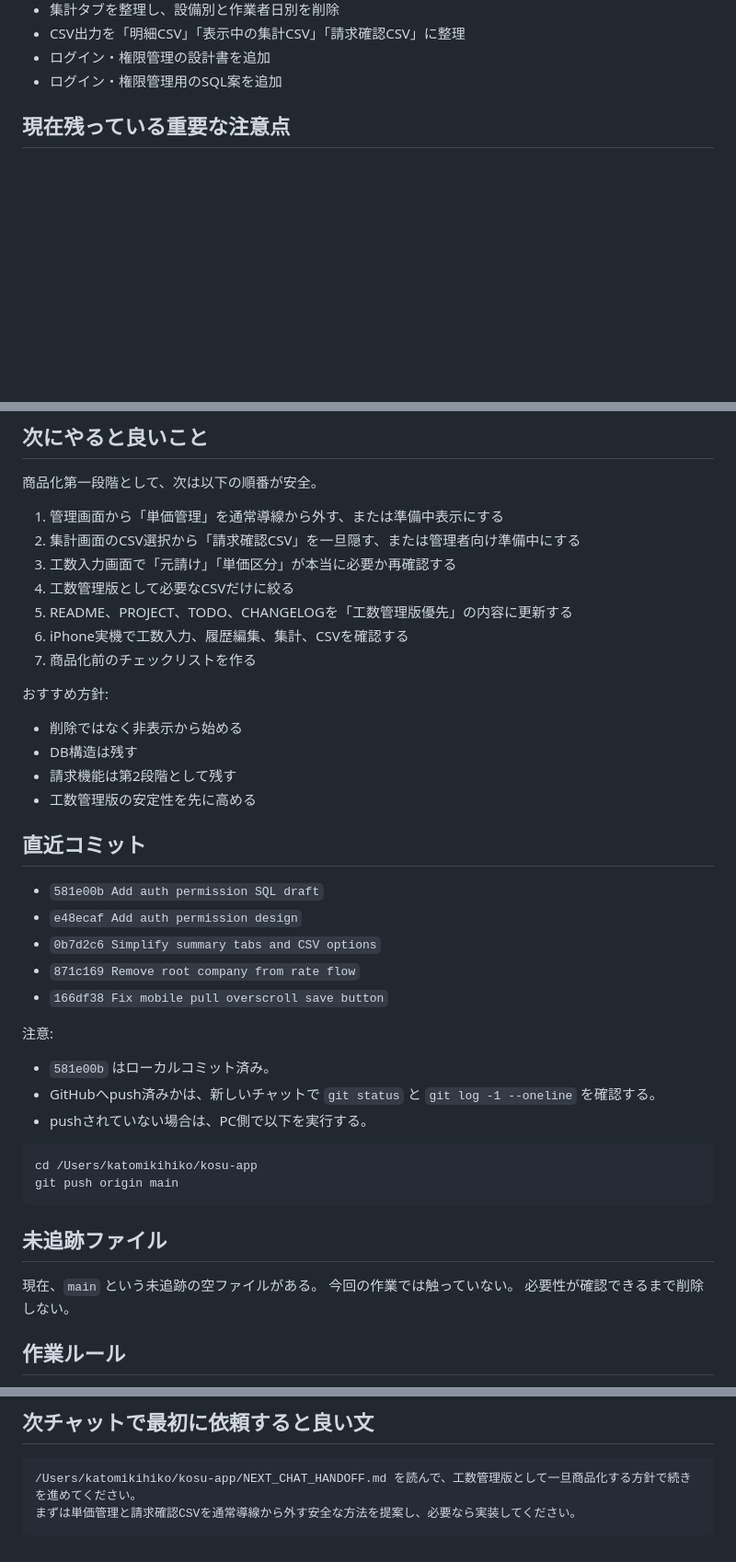
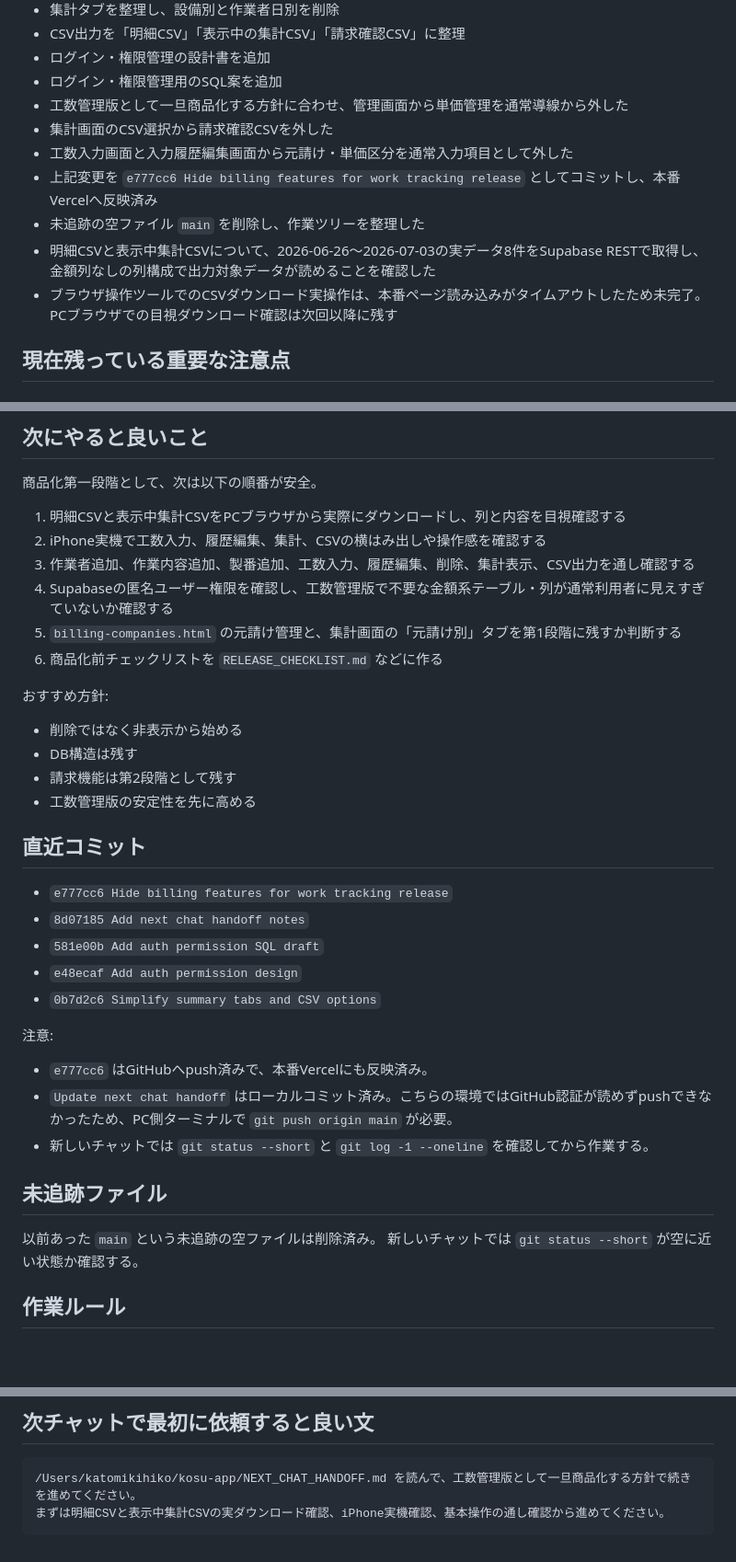
Before and after one commit to mikirealk17-cpu/kosu-app, a Markdown page: NEXT_CHAT_HANDOFF.md, 3 parts joined by grey strips. Shown at 92% size. GitHub-like rendering; blank space fills up the shorter version.

Commit message:
Update next chat handoff

````diff
--- a/NEXT_CHAT_HANDOFF.md
+++ b/NEXT_CHAT_HANDOFF.md
@@ -71,6 +71,13 @@
 - CSV出力を「明細CSV」「表示中の集計CSV」「請求確認CSV」に整理
 - ログイン・権限管理の設計書を追加
 - ログイン・権限管理用のSQL案を追加
+- 工数管理版として一旦商品化する方針に合わせ、管理画面から単価管理を通常導線から外した
+- 集計画面のCSV選択から請求確認CSVを外した
+- 工数入力画面と入力履歴編集画面から元請け・単価区分を通常入力項目として外した
+- 上記変更を `e777cc6 Hide billing features for work tracking release` としてコミットし、本番Vercelへ反映済み
+- 未追跡の空ファイル `main` を削除し、作業ツリーを整理した
+- 明細CSVと表示中集計CSVについて、2026-06-26〜2026-07-03の実データ8件をSupabase RESTで取得し、金額列なしの列構成で出力対象データが読めることを確認した
+- ブラウザ操作ツールでのCSVダウンロード実操作は、本番ページ読み込みがタイムアウトしたため未完了。PCブラウザでの目視ダウンロード確認は次回以降に残す
 
 ## 現在残っている重要な注意点
 
@@ -108,13 +115,12 @@
 
 商品化第一段階として、次は以下の順番が安全。
 
-1. 管理画面から「単価管理」を通常導線から外す、または準備中表示にする
-2. 集計画面のCSV選択から「請求確認CSV」を一旦隠す、または管理者向け準備中にする
-3. 工数入力画面で「元請け」「単価区分」が本当に必要か再確認する
-4. 工数管理版として必要なCSVだけに絞る
-5. README、PROJECT、TODO、CHANGELOGを「工数管理版優先」の内容に更新する
-6. iPhone実機で工数入力、履歴編集、集計、CSVを確認する
-7. 商品化前のチェックリストを作る
+1. 明細CSVと表示中集計CSVをPCブラウザから実際にダウンロードし、列と内容を目視確認する
+2. iPhone実機で工数入力、履歴編集、集計、CSVの横はみ出しや操作感を確認する
+3. 作業者追加、作業内容追加、製番追加、工数入力、履歴編集、削除、集計表示、CSV出力を通し確認する
+4. Supabaseの匿名ユーザー権限を確認し、工数管理版で不要な金額系テーブル・列が通常利用者に見えすぎていないか確認する
+5. `billing-companies.html` の元請け管理と、集計画面の「元請け別」タブを第1段階に残すか判断する
+6. 商品化前チェックリストを `RELEASE_CHECKLIST.md` などに作る
 
 おすすめ方針:
 
@@ -125,28 +131,22 @@
 
 ## 直近コミット
 
+- `e777cc6 Hide billing features for work tracking release`
+- `8d07185 Add next chat handoff notes`
 - `581e00b Add auth permission SQL draft`
 - `e48ecaf Add auth permission design`
 - `0b7d2c6 Simplify summary tabs and CSV options`
-- `871c169 Remove root company from rate flow`
-- `166df38 Fix mobile pull overscroll save button`
 
 注意:
 
-- `581e00b` はローカルコミット済み。
-- GitHubへpush済みかは、新しいチャットで `git status` と `git log -1 --oneline` を確認する。
-- pushされていない場合は、PC側で以下を実行する。
-
-```bash
-cd /Users/katomikihiko/kosu-app
-git push origin main
-```
+- `e777cc6` はGitHubへpush済みで、本番Vercelにも反映済み。
+- `Update next chat handoff` はローカルコミット済み。こちらの環境ではGitHub認証が読めずpushできなかったため、PC側ターミナルで `git push origin main` が必要。
+- 新しいチャットでは `git status --short` と `git log -1 --oneline` を確認してから作業する。
 
 ## 未追跡ファイル
 
-現在、`main` という未追跡の空ファイルがある。
-今回の作業では触っていない。
-必要性が確認できるまで削除しない。
+以前あった `main` という未追跡の空ファイルは削除済み。
+新しいチャットでは `git status --short` が空に近い状態か確認する。
 
 ## 作業ルール
 
@@ -162,5 +162,5 @@ git push origin main
 
 ```text
 /Users/katomikihiko/kosu-app/NEXT_CHAT_HANDOFF.md を読んで、工数管理版として一旦商品化する方針で続きを進めてください。
-まずは単価管理と請求確認CSVを通常導線から外す安全な方法を提案し、必要なら実装してください。
+まずは明細CSVと表示中集計CSVの実ダウンロード確認、iPhone実機確認、基本操作の通し確認から進めてください。
 ```
````
